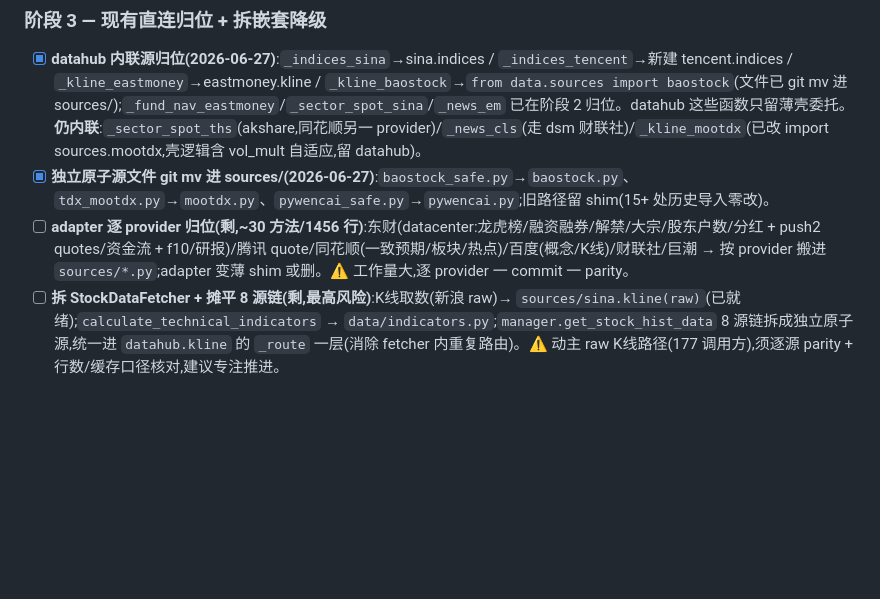
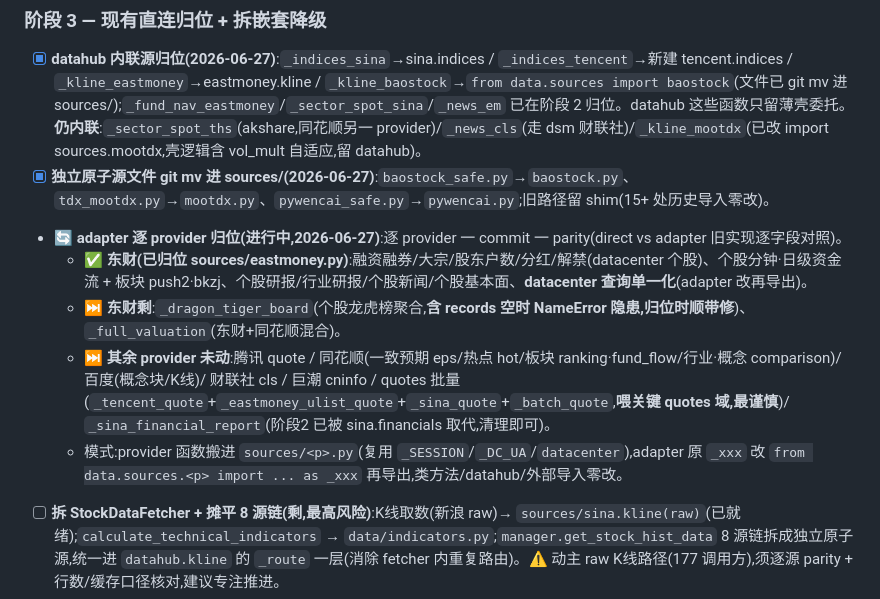
Before and after one commit to Cylunex/shadow-foliant, a Markdown page: docs/数据源原子化重构计划.md, the part around the change. Drawn GitHub-style; blank space fills up the shorter version.

```diff
--- a/docs/数据源原子化重构计划.md
+++ b/docs/数据源原子化重构计划.md
@@ -196,7 +196,11 @@ data/datahub.py     # 门面:域函数 _route([sources.x.cap, ...]) + 缓存
 ### 阶段 3 — 现有直连归位 + 拆嵌套降级
 - [x] **datahub 内联源归位(2026-06-27)**:`_indices_sina`→sina.indices / `_indices_tencent`→新建 tencent.indices / `_kline_eastmoney`→eastmoney.kline / `_kline_baostock`→`from data.sources import baostock`(文件已 git mv 进 sources/);`_fund_nav_eastmoney`/`_sector_spot_sina`/`_news_em` 已在阶段 2 归位。datahub 这些函数只留薄壳委托。**仍内联**:`_sector_spot_ths`(akshare,同花顺另一 provider)/`_news_cls`(走 dsm 财联社)/`_kline_mootdx`(已改 import sources.mootdx,壳逻辑含 vol_mult 自适应,留 datahub)。
 - [x] **独立原子源文件 git mv 进 sources/(2026-06-27)**:`baostock_safe.py`→`baostock.py`、`tdx_mootdx.py`→`mootdx.py`、`pywencai_safe.py`→`pywencai.py`;旧路径留 shim(15+ 处历史导入零改)。
-- [ ] **adapter 逐 provider 归位(剩,~30 方法/1456 行)**:东财(datacenter:龙虎榜/融资融券/解禁/大宗/股东户数/分红 + push2 quotes/资金流 + f10/研报)/腾讯 quote/同花顺(一致预期/板块/热点)/百度(概念/K线)/财联社/巨潮 → 按 provider 搬进 `sources/*.py`;adapter 变薄 shim 或删。⚠️ 工作量大,逐 provider 一 commit 一 parity。
+- 🔄 **adapter 逐 provider 归位(进行中,2026-06-27)**:逐 provider 一 commit 一 parity(direct vs adapter 旧实现逐字段对照)。
+  - ✅ **东财(已归位 sources/eastmoney.py)**:融资融券/大宗/股东户数/分红/解禁(datacenter 个股)、个股分钟·日级资金流 + 板块 push2·bkzj、个股研报/行业研报/个股新闻/个股基本面、**datacenter 查询单一化**(adapter 改再导出)。
+  - ⏭️ **东财剩**:`_dragon_tiger_board`(个股龙虎榜聚合,**含 records 空时 NameError 隐患,归位时顺带修**)、`_full_valuation`(东财+同花顺混合)。
+  - ⏭️ **其余 provider 未动**:腾讯 quote / 同花顺(一致预期 eps/热点 hot/板块 ranking·fund_flow/行业·概念 comparison)/ 百度(概念块/K线)/ 财联社 cls / 巨潮 cninfo / quotes 批量(`_tencent_quote`+`_eastmoney_ulist_quote`+`_sina_quote`+`_batch_quote`,**喂关键 quotes 域,最谨慎**)/ `_sina_financial_report`(阶段2 已被 sina.financials 取代,清理即可)。
+  - 模式:provider 函数搬进 `sources/<p>.py`(复用 `_SESSION`/`_DC_UA`/`datacenter`),adapter 原 `_xxx` 改 `from data.sources.<p> import ... as _xxx` 再导出,类方法/datahub/外部导入零改。
 - [ ] **拆 StockDataFetcher + 摊平 8 源链(剩,最高风险)**:K线取数(新浪 raw)→ `sources/sina.kline(raw)`(已就绪);`calculate_technical_indicators` → `data/indicators.py`;`manager.get_stock_hist_data` 8 源链拆成独立原子源,统一进 `datahub.kline` 的 `_route` 一层(消除 fetcher 内重复路由)。⚠️ 动主 raw K线路径(177 调用方),须逐源 parity + 行数/缓存口径核对,建议专注推进。
 - [ ] `sources/tushare.py`(随上一条):`available()` 检 token,无 token→False。**注**:tushare 现已被 `data_source_manager.tushare_available` 闸住(无 token 不调),无「空转」隐患;待并入扁平 `_route` 时再独立成源。
 
```
Also changed, not shown: data/sources/README.md (+2 -1 lines), 交接说明.md (+1 -1 lines).
